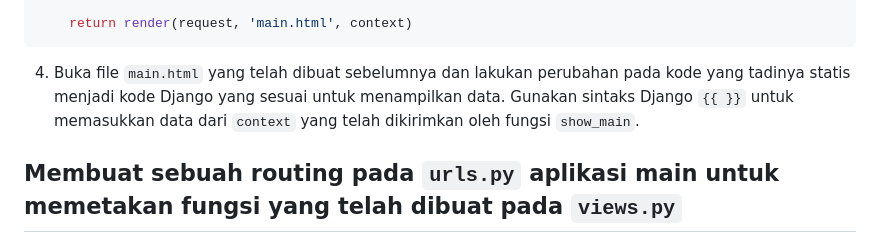
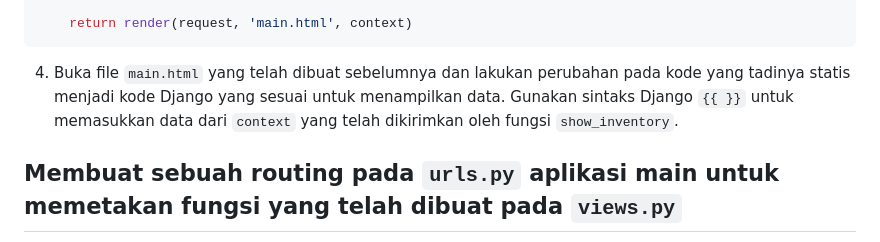
Before and after one commit to hilaldfzn/inventory-app, a Markdown page: README.md, the part around the change. Rendered like a GitHub page.

````diff
--- a/README.md
+++ b/README.md
@@ -254,7 +254,7 @@ def show_inventory(request):
 
     return render(request, 'main.html', context)
 ```
-4. Buka file `main.html` yang telah dibuat sebelumnya dan lakukan perubahan pada kode yang tadinya statis menjadi kode Django yang sesuai untuk menampilkan data. Gunakan sintaks Django `{{ }}` untuk memasukkan data dari `context` yang telah dikirimkan oleh fungsi `show_main`.
+4. Buka file `main.html` yang telah dibuat sebelumnya dan lakukan perubahan pada kode yang tadinya statis menjadi kode Django yang sesuai untuk menampilkan data. Gunakan sintaks Django `{{ }}` untuk memasukkan data dari `context` yang telah dikirimkan oleh fungsi `show_inventory`.
 
 ## **Membuat sebuah routing pada `urls.py` aplikasi main untuk memetakan fungsi yang telah dibuat pada `views.py`**
 Jika belum ada, buat file `urls.py` di dalam direktori main. Konfigurasi routing URL aplikasi `main` dengan melakukan perubahan pada file `urls.py` yang berada dalam direktori `main`.
````
